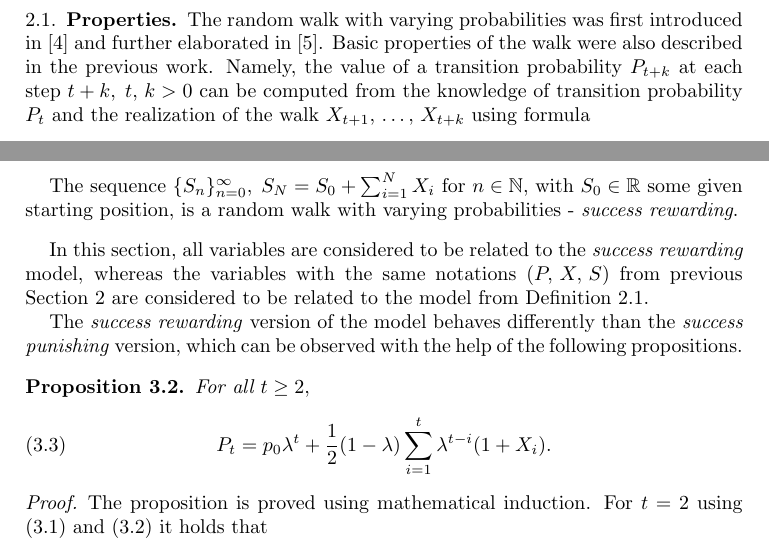
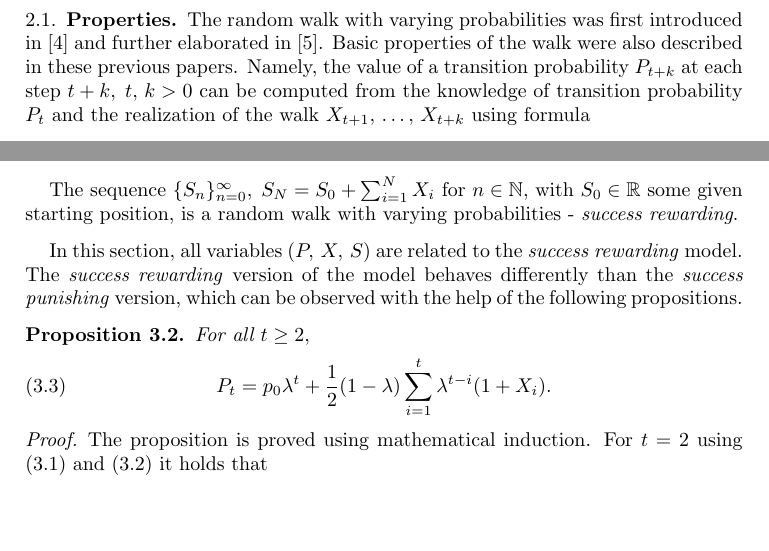
Before and after one commit to tomaskourim/amistat2019, a LaTeX paper (paper/Discrete random processes with memory.tex): two parts of pages 2 and 5 of 12, joined at a grey line, cut so that both start at the same text, the shorter picture padded with empty space. Compiled offline with pdfLaTeX; a LaTeX package or settings file that is missing is left out.

Commit message:
PV minor update suggestions

```diff
--- a/paper/Discrete random processes with memory.tex
+++ b/paper/Discrete random processes with memory.tex
@@ -128,8 +128,8 @@ ${\{P_{n}\}}_{n=1}^{\infty}$ transition probabilities.
 
 The random walk with varying probabilities was first introduced in
 \cite{ja2017ddny} and further elaborated in \cite{ja2019teze}.
-Basic properties of the walk were also described in the previous
-work. Namely, the value of a transition probability $P_{t+k}$ at
+Basic properties of the walk were also described in these previous
+papers. Namely, the value of a transition probability $P_{t+k}$ at
 each step $t+k,\;t,\,k>0$ can be computed from the knowledge of
 transition probability $P_{t}$ and the realization of the walk
 $X_{t+1},\,\dots,\,X_{t+k}$ using formula
@@ -371,13 +371,8 @@ for $n\in\mathbb{N}$, with $S_{0}\in\mathbb{R}$ some given starting
 position, is a random walk with varying probabilities - \emph{success
 rewarding}.
 \end{defn}
-
-In this section, all variables are considered to be related to the
-\emph{success rewarding} model, whereas the variables with the same
-notations ($P,\,X,\,S$) from previous Section \ref{sec:Random-walk-with}
-are considered to be related to the model from Definition \ref{success_punished}.
-
-The \emph{success rewarding} version of the model behaves differently
+In this section, all variables ($P,\,X,\,S$) are related to the
+\emph{success rewarding} model. The \emph{success rewarding} version of the model behaves differently
 than the \emph{success punishing} version, which can be observed with
 the help of the following propositions.
 
```
Also changed, not shown: paper/Discrete random processes with memory.pdf, paper/Discrete random processes with memory.tex (21 more changed lines).
